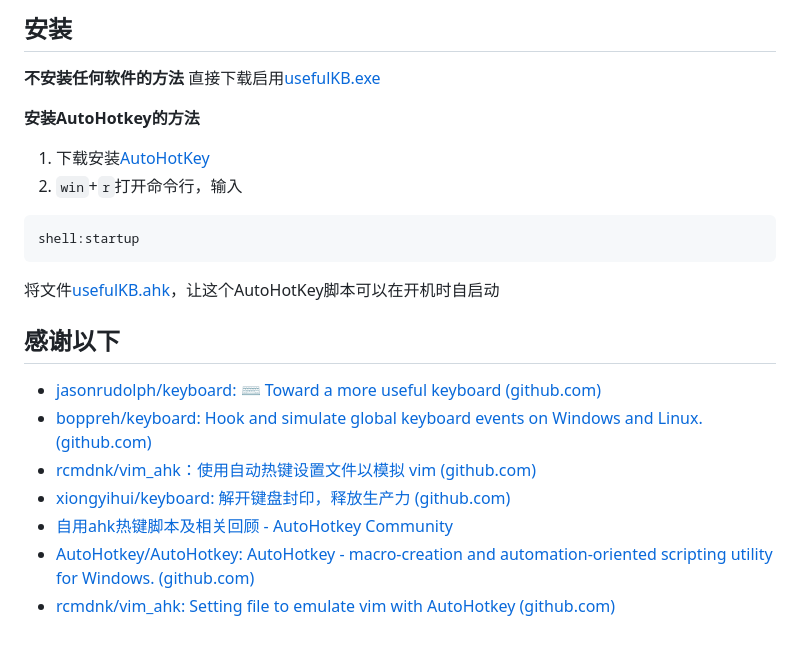
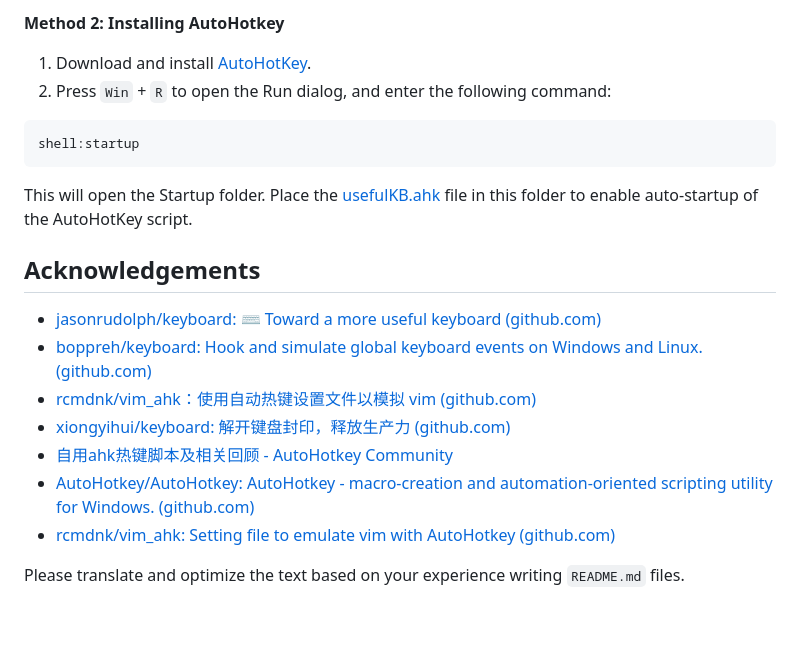
Before and after one commit to JayChou404/Uesful-Keyboard, a Markdown page: README.md, the part around the change printed below. Rendered like a GitHub page.

````diff
--- a/README.md
+++ b/README.md
@@ -55,17 +58,13 @@
 
-## 安装
-**不安装任何软件的方法**
-直接下载启用[usefulKB.exe](usefulKB.exe)
-
-**安装AutoHotkey的方法**
-1. 下载安装[AutoHotKey](https://www.autohotkey.com/)
-2. `win`+`r`打开命令行，输入
+**Method 2: Installing AutoHotkey**
+1. Download and install [AutoHotKey](https://www.autohotkey.com/).
+2. Press `Win` + `R` to open the Run dialog, and enter the following command:
 ```
 shell:startup
 ```
-将文件[usefulKB.ahk](usefulKB.ahk)，让这个AutoHotKey脚本可以在开机时自启动
+This will open the Startup folder. Place the [usefulKB.ahk](usefulKB.ahk) file in this folder to enable auto-startup of the AutoHotKey script.
 
-## 感谢以下
+## Acknowledgements
 
 - [jasonrudolph/keyboard: ⌨ Toward a more useful keyboard (github.com)](https://github.com/jasonrudolph/keyboard#a-more-useful-caps-lock-key)
 - [boppreh/keyboard: Hook and simulate global keyboard events on Windows and Linux. (github.com)](https://github.com/boppreh/keyboard#keyboard.on_press)
@@ -74,3 +73,5 @@ shell:startup
 - [自用ahk热键脚本及相关回顾 - AutoHotkey Community](https://www.autohotkey.com/boards/viewtopic.php?f=28&t=85872&p=377029&hilit=%E7%83%AD%E9%94%AE%E8%BF%9E%E7%BB%AD%E6%8C%89%E4%BC%9A%E8%AF%AF%E8%A7%A6#p377029)
 - [AutoHotkey/AutoHotkey: AutoHotkey - macro-creation and automation-oriented scripting utility for Windows. (github.com)](https://github.com/AutoHotkey/AutoHotkey)
 - [rcmdnk/vim_ahk: Setting file to emulate vim with AutoHotkey (github.com)](https://github.com/rcmdnk/vim_ahk)
+
+Please translate and optimize the text based on your experience writing `README.md` files.
````
Also changed, not shown: other parts of README.md (+39 -36 lines).
